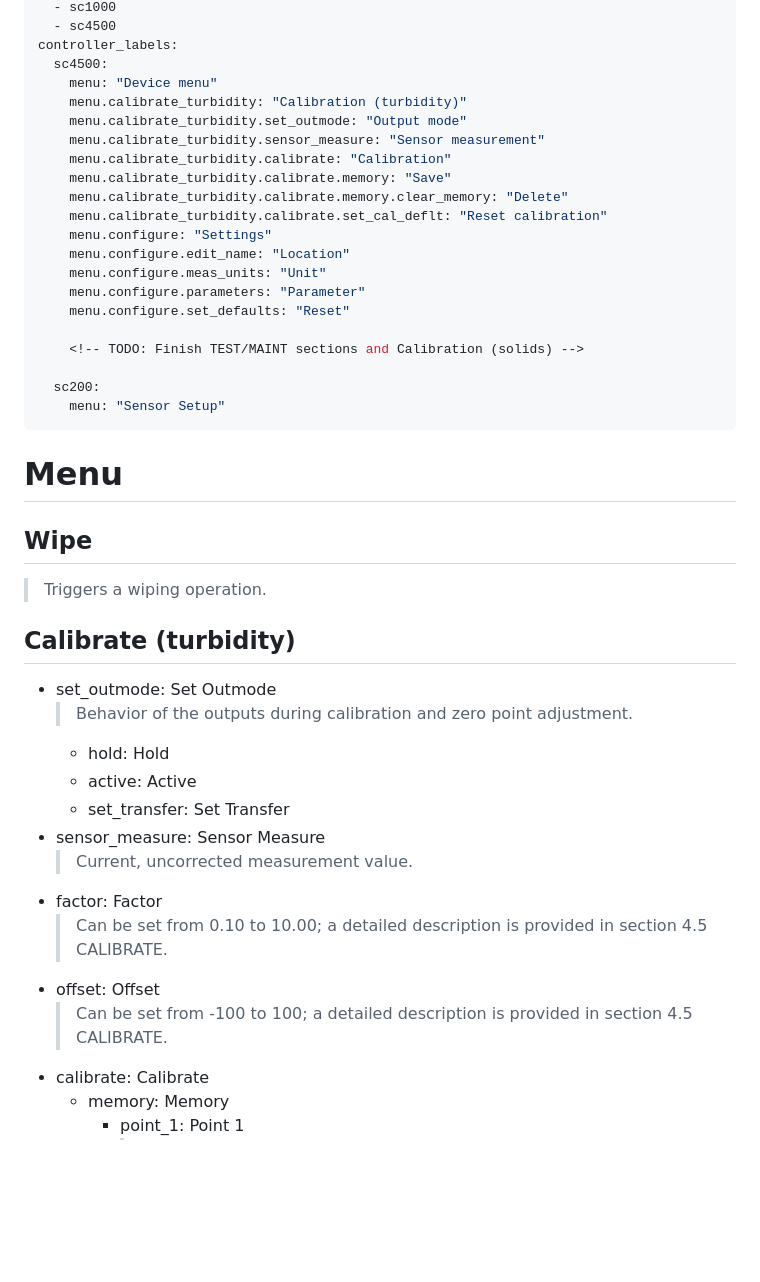
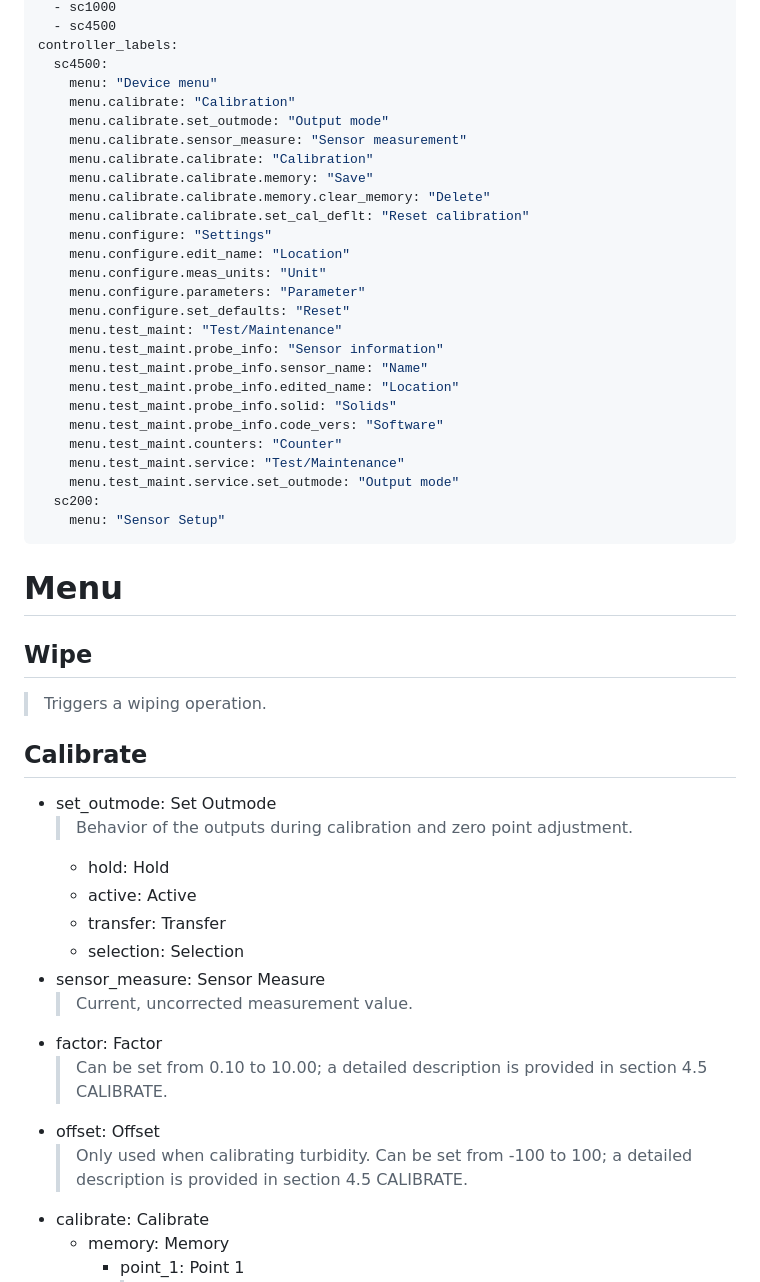
Before and after one commit to lflugo22/menu-explorer, a Markdown page: content/devices/tss-sc-latest.md, the part around one of its changes. Rendered like a GitHub page; blank space fills up the shorter version.

Commit message:
Refactor calibration menu and improve labels
Updated calibration menu structure and labels for clarity. Removed redundant calibration sections and adjusted descriptions.

```diff
--- a/content/devices/tss-sc-latest.md
+++ b/content/devices/tss-sc-latest.md
@@ -9,21 +9,27 @@ compatible_controllers:
 controller_labels:
   sc4500:
     menu: "Device menu"
-    menu.calibrate_turbidity: "Calibration (turbidity)"
-    menu.calibrate_turbidity.set_outmode: "Output mode"
-    menu.calibrate_turbidity.sensor_measure: "Sensor measurement"
-    menu.calibrate_turbidity.calibrate: "Calibration"
-    menu.calibrate_turbidity.calibrate.memory: "Save"
-    menu.calibrate_turbidity.calibrate.memory.clear_memory: "Delete"
-    menu.calibrate_turbidity.calibrate.set_cal_deflt: "Reset calibration"
+    menu.calibrate: "Calibration"
+    menu.calibrate.set_outmode: "Output mode"
+    menu.calibrate.sensor_measure: "Sensor measurement"
+    menu.calibrate.calibrate: "Calibration"
+    menu.calibrate.calibrate.memory: "Save"
+    menu.calibrate.calibrate.memory.clear_memory: "Delete"
+    menu.calibrate.calibrate.set_cal_deflt: "Reset calibration"
     menu.configure: "Settings"
     menu.configure.edit_name: "Location"
     menu.configure.meas_units: "Unit"
     menu.configure.parameters: "Parameter"
     menu.configure.set_defaults: "Reset"
-
-    <!-- TODO: Finish TEST/MAINT sections and Calibration (solids) -->
-
+    menu.test_maint: "Test/Maintenance"
+    menu.test_maint.probe_info: "Sensor information"
+    menu.test_maint.probe_info.sensor_name: "Name"
+    menu.test_maint.probe_info.edited_name: "Location"
+    menu.test_maint.probe_info.solid: "Solids"
+    menu.test_maint.probe_info.code_vers: "Software"
+    menu.test_maint.counters: "Counter"
+    menu.test_maint.service: "Test/Maintenance"
+    menu.test_maint.service.set_outmode: "Output mode"
   sc200:
     menu: "Sensor Setup"
 ---
@@ -33,7 +39,7 @@ controller_labels:
 ## Wipe
 > Triggers a wiping operation.
 
-## Calibrate (turbidity)
+## Calibrate
 
 <!-- REVIEW: The manual lists two separate top-level "CALIBRATE" menus under SENSOR setup — one for the turbidity (TRB) parameter and one for the solid (TS) parameter — both using the identical label "CALIBRATE". Disambiguated as calibrate_trb / calibrate_ts per the key-uniqueness requirement. -->
 
@@ -41,13 +47,14 @@ controller_labels:
   > Behavior of the outputs during calibration and zero point adjustment.
   - hold: Hold
   - active: Active
-  - set_transfer: Set Transfer
+  - transfer: Transfer
+  - selection: Selection
 - sensor_measure: Sensor Measure
   > Current, uncorrected measurement value.
 - factor: Factor
   > Can be set from 0.10 to 10.00; a detailed description is provided in section 4.5 CALIBRATE.
 - offset: Offset
-  > Can be set from -100 to 100; a detailed description is provided in section 4.5 CALIBRATE.
+  > Only used when calibrating turbidity. Can be set from -100 to 100; a detailed description is provided in section 4.5 CALIBRATE.
 - calibrate: Calibrate
   - memory: Memory
     - point_1: Point 1
```
Also changed, not shown: other parts of content/devices/tss-sc-latest.md (+2 -34 lines).
